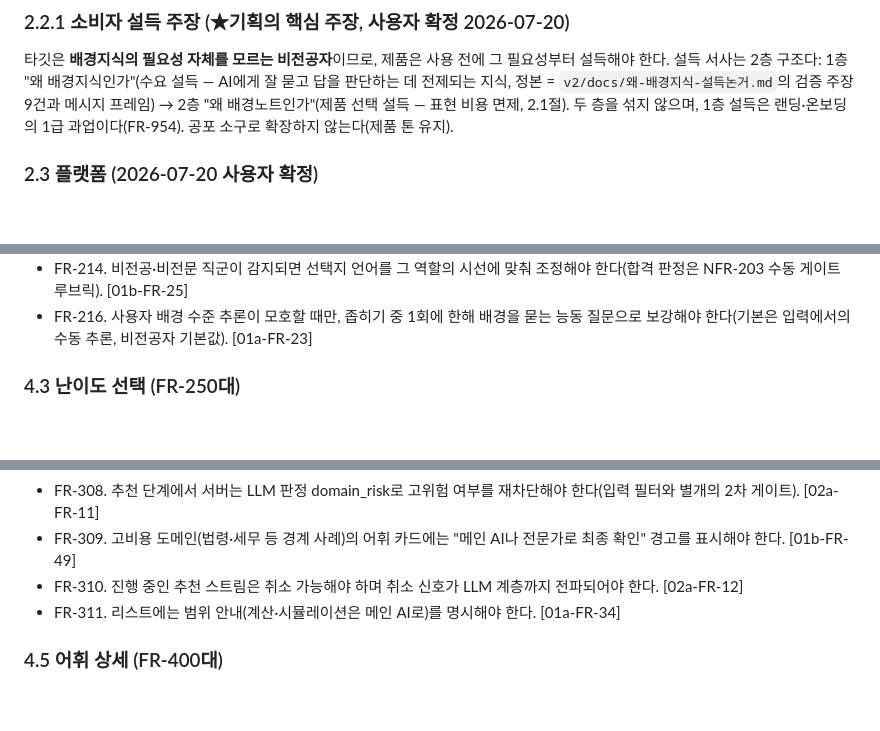
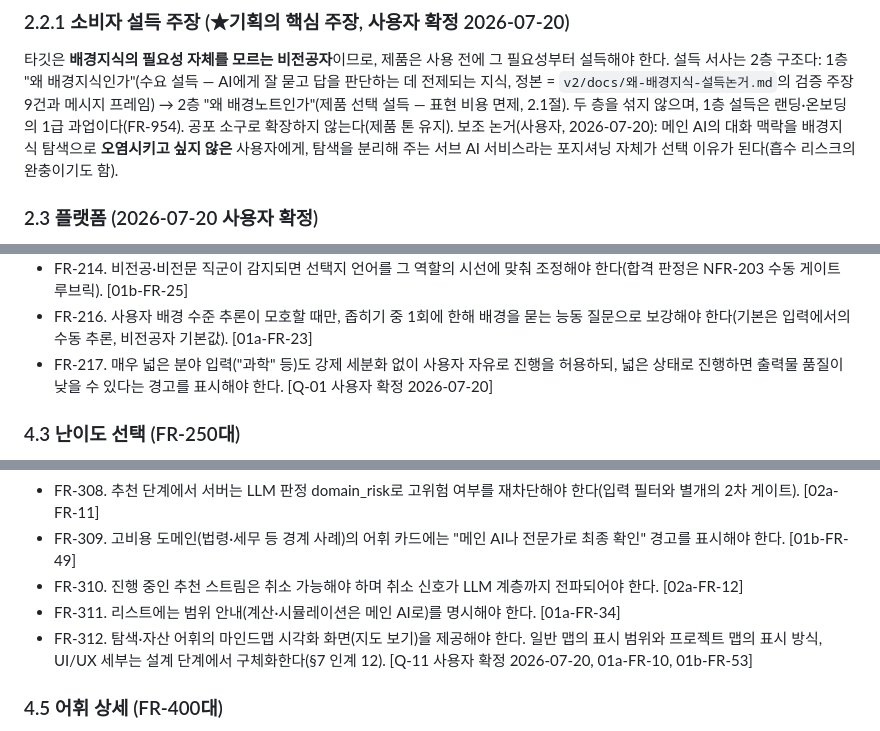
Before and after one commit to Gistone9516/Background-Vocabulary, a Markdown page: v2/docs/SRS-요구사항명세.md, 3 parts joined by grey strips. GitHub-like rendering; blank space fills up the shorter version.

```diff
--- a/v2/docs/SRS-요구사항명세.md
+++ b/v2/docs/SRS-요구사항명세.md
@@ -46,6 +46,7 @@
 
 ### 2.2.1 소비자 설득 주장 (★기획의 핵심 주장, 사용자 확정 2026-07-20)
 타깃은 **배경지식의 필요성 자체를 모르는 비전공자**이므로, 제품은 사용 전에 그 필요성부터 설득해야 한다. 설득 서사는 2층 구조다: 1층 "왜 배경지식인가"(수요 설득 — AI에게 잘 묻고 답을 판단하는 데 전제되는 지식, 정본 = `v2/docs/왜-배경지식-설득논거.md`의 검증 주장 9건과 메시지 프레임) → 2층 "왜 배경노트인가"(제품 선택 설득 — 표현 비용 면제, 2.1절). 두 층을 섞지 않으며, 1층 설득은 랜딩·온보딩의 1급 과업이다(FR-954). 공포 소구로 확장하지 않는다(제품 톤 유지).
+보조 논거(사용자, 2026-07-20): 메인 AI의 대화 맥락을 배경지식 탐색으로 **오염시키고 싶지 않은** 사용자에게, 탐색을 분리해 주는 서브 AI 서비스라는 포지셔닝 자체가 선택 이유가 된다(흡수 리스크의 완충이기도 함).
 
 ### 2.3 플랫폼 (2026-07-20 사용자 확정)
 - 웹사이트: 주 접점. v1 전 기능을 제공한다.
@@ -122,6 +123,7 @@
 - FR-213. LLM 응답 대기 중에는 이전 화면 내용을 유지한 채 조작만 비활성화하고, 2초 초과 시 진행 중 안내를 인라인으로 표시해야 한다(레이아웃 점프 금지). [01a-FR-44]
 - FR-214. 비전공·비전문 직군이 감지되면 선택지 언어를 그 역할의 시선에 맞춰 조정해야 한다(합격 판정은 NFR-203 수동 게이트 루브릭). [01b-FR-25]
 - FR-216. 사용자 배경 수준 추론이 모호할 때만, 좁히기 중 1회에 한해 배경을 묻는 능동 질문으로 보강해야 한다(기본은 입력에서의 수동 추론, 비전공자 기본값). [01a-FR-23]
+- FR-217. 매우 넓은 분야 입력("과학" 등)도 강제 세분화 없이 사용자 자유로 진행을 허용하되, 넓은 상태로 진행하면 출력물 품질이 낮을 수 있다는 경고를 표시해야 한다. [Q-01 사용자 확정 2026-07-20]
 
 ### 4.3 난이도 선택 (FR-250대)
 - FR-251. 좁히기 종료 직전 난이도(기초/중급/심화)를 고르는 단계를 제공해야 하며, 좁혀진 주제의 깊이별 대표 어휘 예시(어휘+한 줄)를 보여줘야 한다. [v1 최종: 09·메모리]
@@ -139,6 +141,7 @@
 - FR-309. 고비용 도메인(법령·세무 등 경계 사례)의 어휘 카드에는 "메인 AI나 전문가로 최종 확인" 경고를 표시해야 한다. [01b-FR-49]
 - FR-310. 진행 중인 추천 스트림은 취소 가능해야 하며 취소 신호가 LLM 계층까지 전파되어야 한다. [02a-FR-12]
 - FR-311. 리스트에는 범위 안내(계산·시뮬레이션은 메인 AI로)를 명시해야 한다. [01a-FR-34]
+- FR-312. 탐색·자산 어휘의 마인드맵 시각화 화면(지도 보기)을 제공해야 한다. 일반 맵의 표시 범위와 프로젝트 맵의 표시 방식, UI/UX 세부는 설계 단계에서 구체화한다(§7 인계 12). [Q-11 사용자 확정 2026-07-20, 01a-FR-10, 01b-FR-53]
 
 ### 4.5 어휘 상세 (FR-400대)
 - FR-401. 어휘 상세는 클릭 시점에 온디맨드로 불러와야 하며(전체 미리 생성 금지), 펼친 순간부터 스트리밍으로 채우고 한 번 연 내용은 캐시해야 한다. [01a-FR-47, 01b-FR-12]
```
Also changed, not shown: other parts of v2/docs/SRS-요구사항명세.md (+35 -30 lines).
